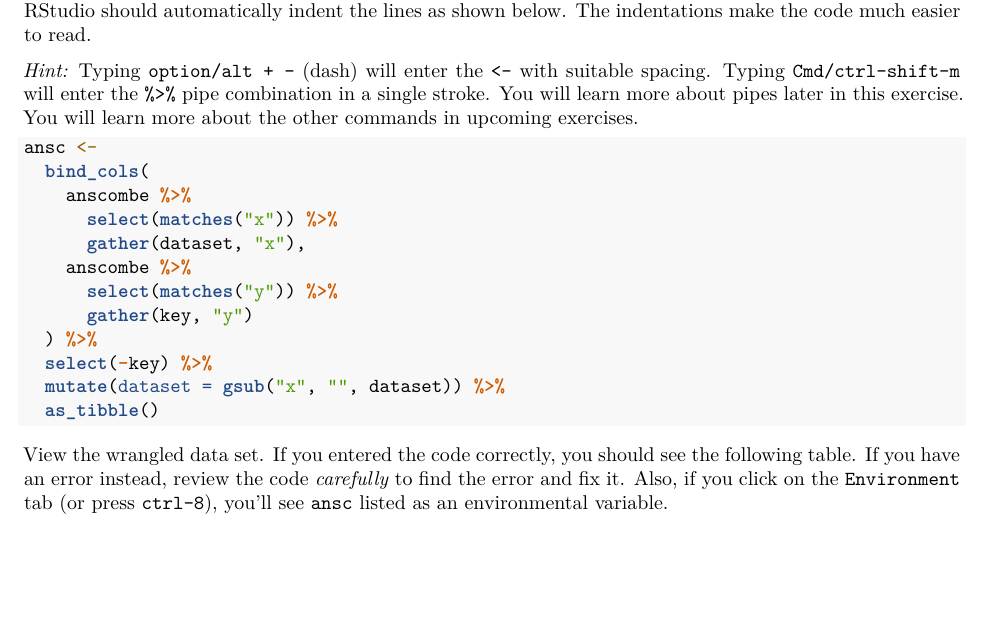
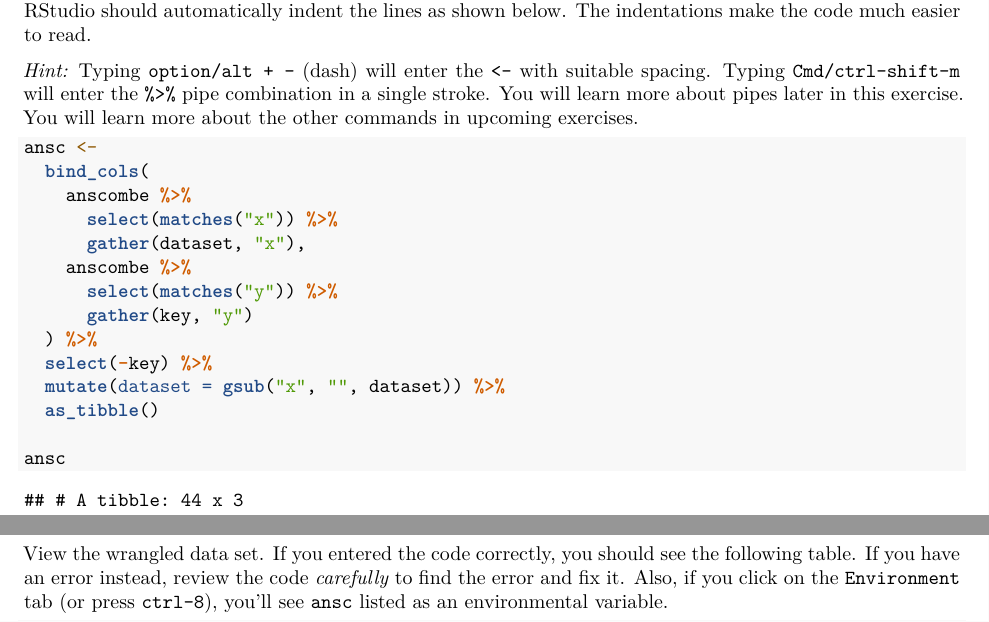
Before and after one commit to SEMO-GABD/SEMO-GABD.github.io, an R Markdown document (assignments/hw03/hw03.Rmd): part of page 4 of 13 before the commit and two parts of pages 4 and 5 of 14 after it, the two joined at a grey line, cut so that both start at the same text, the shorter picture padded with empty space. Rendered offline with R 4.5, knitr and Pandoc, then LaTeX, with nearby package versions.

Commit message:
Temporary fix for display of `ansc` variable.

````diff
--- a/assignments/hw03/hw03.Rmd
+++ b/assignments/hw03/hw03.Rmd
@@ -157,6 +157,8 @@ ansc <-
   select(-key) %>%
   mutate(dataset = gsub("x", "", dataset)) %>%
   as_tibble()
+
+ansc
 ```
 
 View the wrangled data set. If you entered the code correctly, you should see the following table. If you have an error instead, review the code *carefully* to find the error and fix it. Also, if you click on the `Environment` tab (or press `ctrl-8`), you'll see `ansc` listed as an environmental variable.
````
Also changed, not shown: assignments/hw03/hw03.html, assignments/hw03/hw03.pdf.
